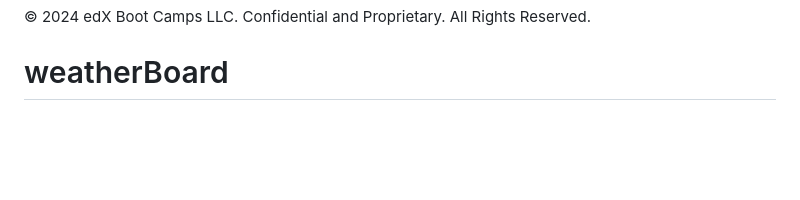
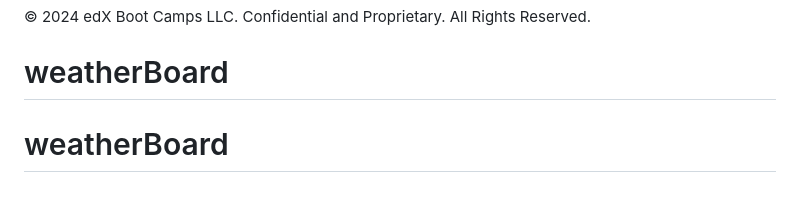
Before and after one commit to LorenzoNolasco/weatherBoard, a Markdown page: README.md, the part around the change. Rendered like a GitHub page; blank space fills up the shorter version.

```diff
--- a/README.md
+++ b/README.md
@@ -102,3 +102,4 @@ You are required to submit BOTH of the following for review:
 
 © 2024 edX Boot Camps LLC. Confidential and Proprietary. All Rights Reserved.
 # weatherBoard
+# weatherBoard
```
